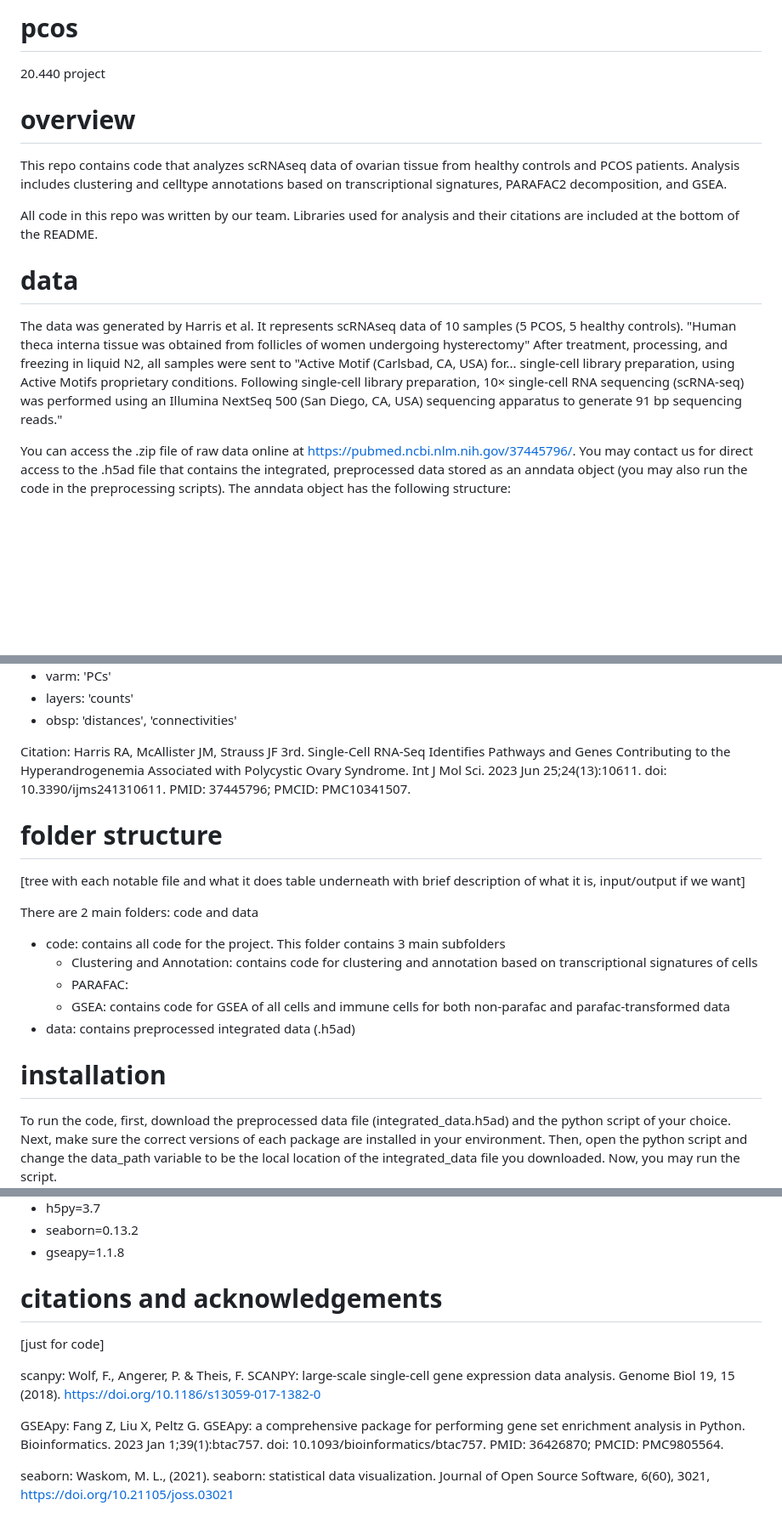
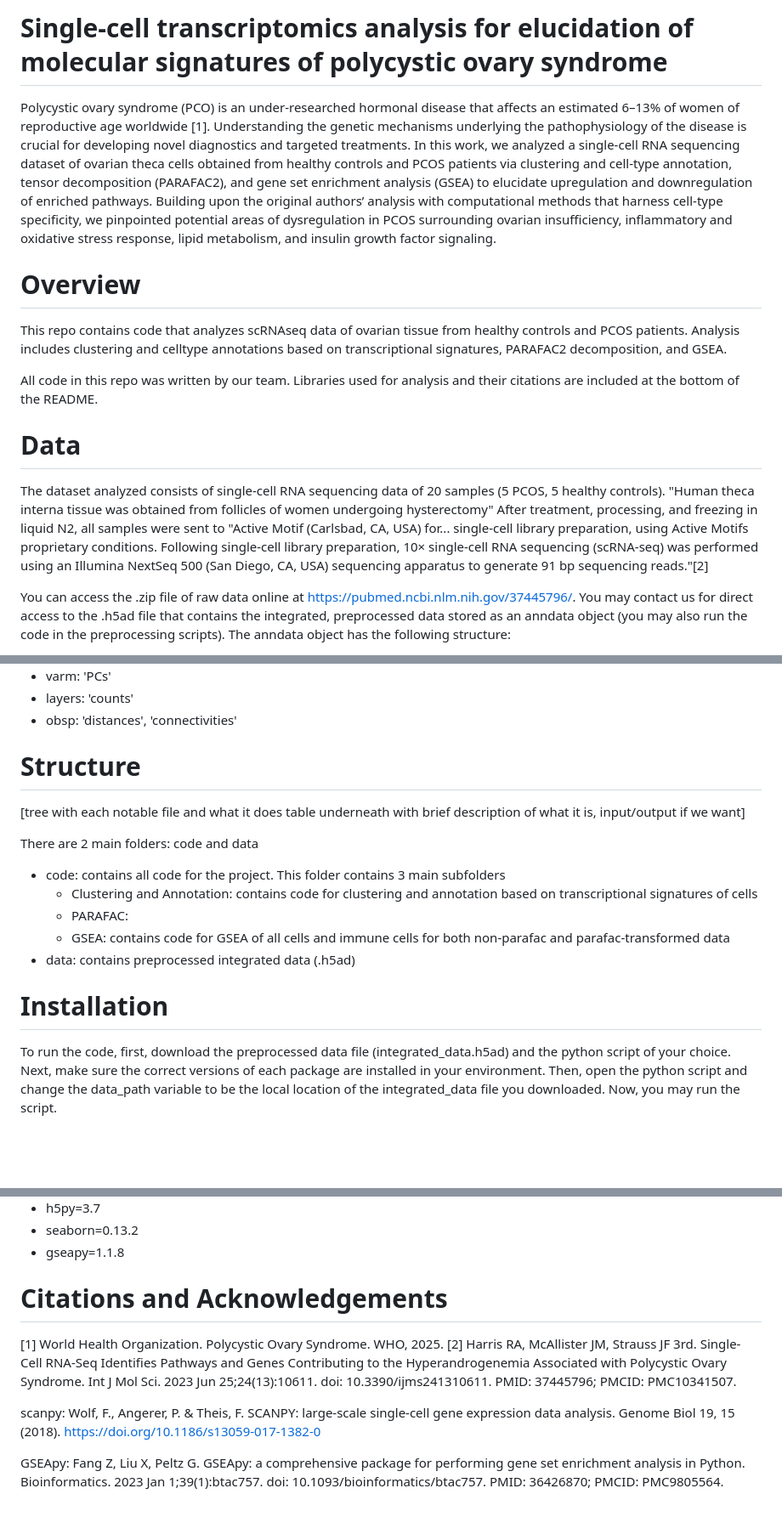
Before and after one commit to JuliaJZhong/pcos, a Markdown page: README.md, 3 parts joined by grey strips. Shown at 85% size. Rendered like a GitHub page; blank space fills up the shorter version.

```diff
--- a/README.md
+++ b/README.md
@@ -1,13 +1,13 @@
-# pcos
-20.440 project
+# Single-cell transcriptomics analysis for elucidation of molecular signatures of polycystic ovary syndrome
+Polycystic ovary syndrome (PCO) is an under-researched hormonal disease that affects an estimated 6–13% of women of reproductive age worldwide [1]. Understanding the genetic mechanisms underlying the pathophysiology of the disease is crucial for developing novel diagnostics and targeted treatments. In this work, we analyzed a single-cell RNA sequencing dataset of ovarian theca cells obtained from healthy controls and PCOS patients via clustering and cell-type annotation, tensor decomposition (PARAFAC2), and gene set enrichment analysis (GSEA) to elucidate upregulation and downregulation of enriched pathways. Building upon the original authors’ analysis with computational methods that harness cell-type specificity, we pinpointed potential areas of dysregulation in PCOS surrounding ovarian insufficiency, inflammatory and oxidative stress response, lipid metabolism, and insulin growth factor signaling.
 
-# overview
+# Overview
 This repo contains code that analyzes scRNAseq data of ovarian tissue from healthy controls and PCOS patients. Analysis includes clustering and celltype annotations based on transcriptional signatures, PARAFAC2 decomposition, and GSEA.
 
 All code in this repo was written by our team. Libraries used for analysis and their citations are included at the bottom of the README.
 
-# data
-The data was generated by Harris et al. It represents scRNAseq data of 10 samples (5 PCOS, 5 healthy controls). "Human theca interna tissue was obtained from follicles of women undergoing hysterectomy" After treatment, processing, and freezing in liquid N2, all samples were sent to "Active Motif (Carlsbad, CA, USA) for... single-cell library preparation, using Active Motifs proprietary conditions. Following single-cell library preparation, 10× single-cell RNA sequencing (scRNA-seq) was performed using an Illumina NextSeq 500 (San Diego, CA, USA) sequencing apparatus to generate 91 bp sequencing reads."
+# Data
+The dataset analyzed consists of single-cell RNA sequencing data of 20 samples (5 PCOS, 5 healthy controls). "Human theca interna tissue was obtained from follicles of women undergoing hysterectomy" After treatment, processing, and freezing in liquid N2, all samples were sent to "Active Motif (Carlsbad, CA, USA) for... single-cell library preparation, using Active Motifs proprietary conditions. Following single-cell library preparation, 10× single-cell RNA sequencing (scRNA-seq) was performed using an Illumina NextSeq 500 (San Diego, CA, USA) sequencing apparatus to generate 91 bp sequencing reads."[2]
 
 You can access the .zip file of raw data online at https://pubmed.ncbi.nlm.nih.gov/37445796/. You may contact us for direct access to the .h5ad file that contains the integrated, preprocessed data stored as an anndata object (you may also run the code in the preprocessing scripts). The anndata object has the following structure:
 
@@ -20,10 +20,7 @@ AnnData object with n_obs × n_vars = 20775 (cells) × 28851 (genes)
 - layers: 'counts'
 - obsp: 'distances', 'connectivities'
 
-Citation: Harris RA, McAllister JM, Strauss JF 3rd. Single-Cell RNA-Seq Identifies Pathways and Genes Contributing to the Hyperandrogenemia Associated with Polycystic Ovary Syndrome. Int J Mol Sci. 2023 Jun 25;24(13):10611. doi: 10.3390/ijms241310611. PMID: 37445796; PMCID: PMC10341507.
-
-
-# folder structure
+# Structure
 [tree with each notable file and what it does
 table underneath with brief description of what it is, input/output if we want]
 
@@ -35,8 +32,7 @@ There are 2 main folders: code and data
   - GSEA: contains code for GSEA of all cells and immune cells for both non-parafac and parafac-transformed data
 - data: contains preprocessed integrated data (.h5ad)
 
-
-# installation
+# Installation
 To run the code, first, download the preprocessed data file (integrated_data.h5ad) and the python script of your choice. Next, make sure the correct versions of each package are installed in your environment. Then, open the python script and change the data_path variable to be the local location of the integrated_data file you downloaded. Now, you may run the script.
 
 Software & package versions
@@ -51,11 +47,10 @@ Software & package versions
  - gseapy=1.1.8
 
 
-# citations and acknowledgements
-[just for code]
+# Citations and Acknowledgements
+[1] World Health Organization. Polycystic Ovary Syndrome. WHO, 2025.
+[2] Harris RA, McAllister JM, Strauss JF 3rd. Single-Cell RNA-Seq Identifies Pathways and Genes Contributing to the Hyperandrogenemia Associated with Polycystic Ovary Syndrome. Int J Mol Sci. 2023 Jun 25;24(13):10611. doi: 10.3390/ijms241310611. PMID: 37445796; PMCID: PMC10341507.
 
 scanpy: Wolf, F., Angerer, P. & Theis, F. SCANPY: large-scale single-cell gene expression data analysis. Genome Biol 19, 15 (2018). https://doi.org/10.1186/s13059-017-1382-0
 
 GSEApy: Fang Z, Liu X, Peltz G. GSEApy: a comprehensive package for performing gene set enrichment analysis in Python. Bioinformatics. 2023 Jan 1;39(1):btac757. doi: 10.1093/bioinformatics/btac757. PMID: 36426870; PMCID: PMC9805564.
-
-seaborn: Waskom, M. L., (2021). seaborn: statistical data visualization. Journal of Open Source Software, 6(60), 3021, https://doi.org/10.21105/joss.03021
```
